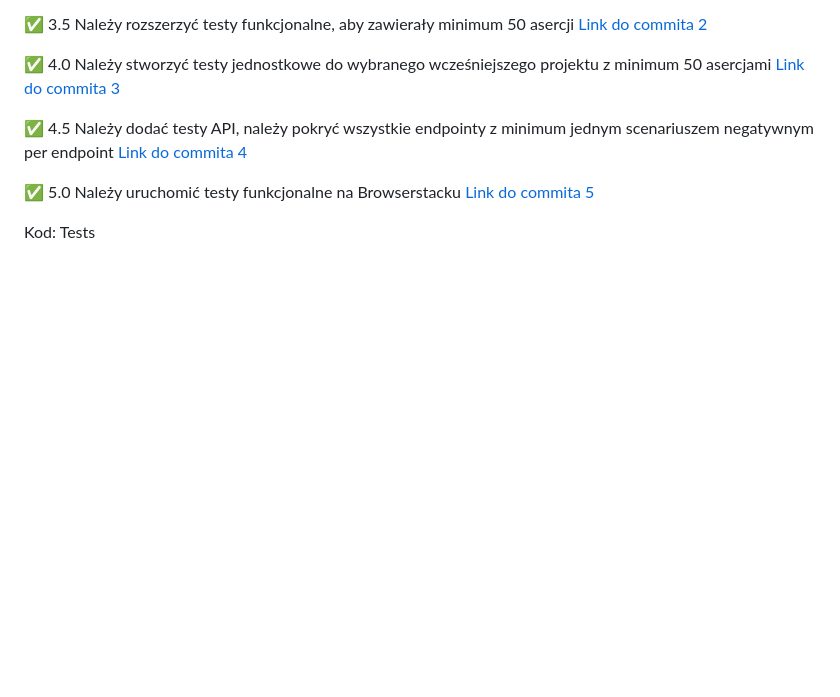
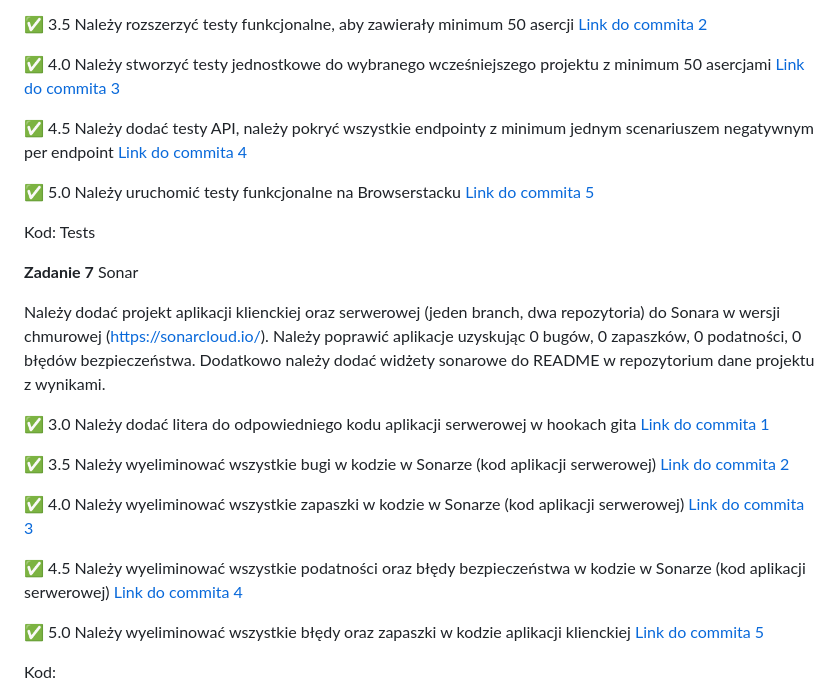
Before and after one commit to p3choco/Tech_Learning_repo, a Markdown page: README.md, the part around one of its changes. GitHub-like rendering; blank space fills up the shorter version.

```diff
--- a/README.md
+++ b/README.md
@@ -151,3 +151,32 @@ minimum jednym scenariuszem negatywnym per endpoint [Link do commita 4](https://
 
 
 Kod: Tests
+
+
+**Zadanie 7** Sonar
+
+Należy dodać projekt aplikacji klienckiej oraz serwerowej (jeden
+branch, dwa repozytoria) do Sonara w wersji chmurowej
+(https://sonarcloud.io/). Należy poprawić aplikacje uzyskując 0 bugów,
+0 zapaszków, 0 podatności, 0 błędów bezpieczeństwa. Dodatkowo należy
+dodać widżety sonarowe do README w repozytorium dane projektu z
+wynikami.
+
+:white_check_mark: 3.0 Należy dodać litera do odpowiedniego kodu aplikacji serwerowej w
+hookach gita [Link do commita 1](https://github.com/p3choco/Tech_Learning_repo_SERVER/commit/bbef83bc2ae4e495e5c4b1015105b09a4a22be2a)
+
+:white_check_mark: 3.5 Należy wyeliminować wszystkie bugi w kodzie w Sonarze (kod
+aplikacji serwerowej) [Link do commita 2](https://github.com/p3choco/Tech_Learning_repo_SERVER/commit/bbef83bc2ae4e495e5c4b1015105b09a4a22be2a)
+
+:white_check_mark: 4.0 Należy wyeliminować wszystkie zapaszki w kodzie w Sonarze (kod
+aplikacji serwerowej) [Link do commita 3](https://github.com/p3choco/Tech_Learning_repo_SERVER/commit/bbef83bc2ae4e495e5c4b1015105b09a4a22be2a)
+
+:white_check_mark: 4.5 Należy wyeliminować wszystkie podatności oraz błędy bezpieczeństwa
+w kodzie w Sonarze (kod aplikacji serwerowej) [Link do commita 4](https://github.com/p3choco/Tech_Learning_repo_SERVER/commit/bbef83bc2ae4e495e5c4b1015105b09a4a22be2a)
+
+:white_check_mark: 5.0 Należy wyeliminować wszystkie błędy oraz zapaszki w kodzie
+aplikacji klienckiej [Link do commita 5](https://github.com/p3choco/Tech_Learning_repo_CLIENT/commit/f73979ae09d2a22147b7dd373ca934df5043bc10)
+
+
+Kod:
+
```
Also changed, not shown: other parts of README.md (+3 -0 lines).
